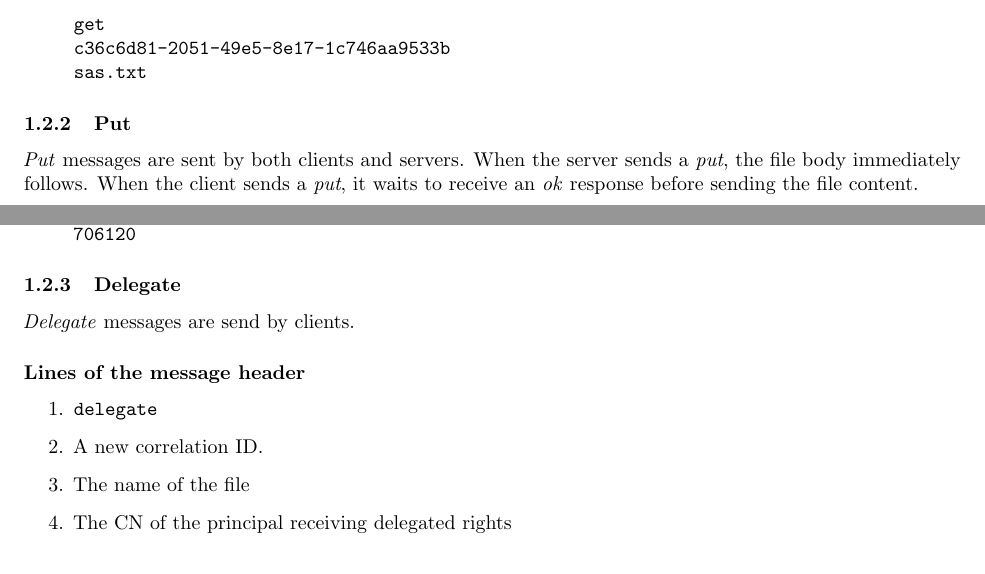
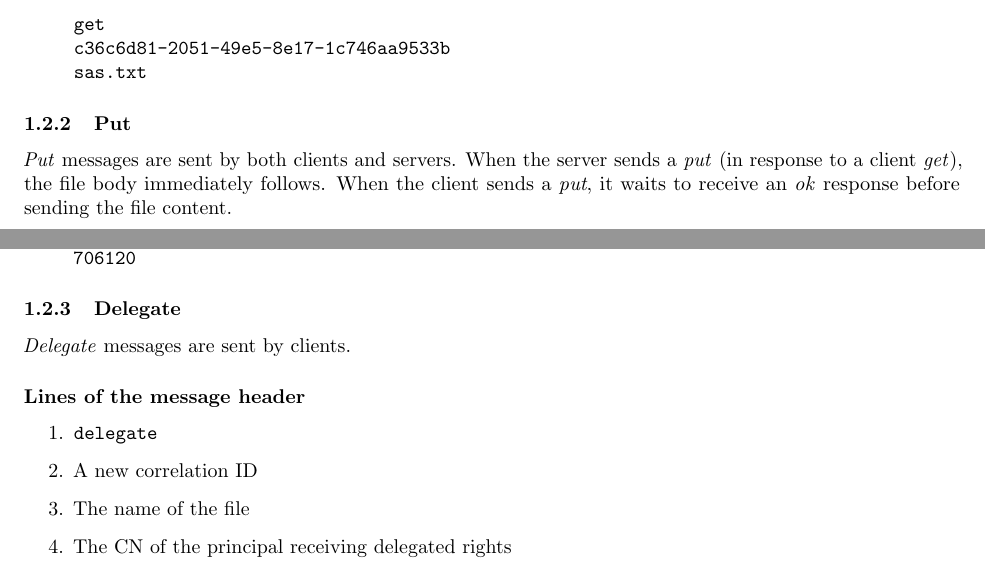
Before and after one commit to chris-martin/sdfs, a LaTeX document (report/src/main/latex/sdfs.tex): two parts of pages 1 and 2 of 4, joined at a grey line, cut so that both start at the same text. Compiled offline with pdfLaTeX.

Commit message:
Small changes to report.

```diff
--- a/report/src/main/latex/sdfs.tex
+++ b/report/src/main/latex/sdfs.tex
@@ -69,7 +69,8 @@ sas.txt
 \subsubsection{Put}
 
 \textit{Put} messages are sent by both clients and servers.
-When the server sends a \textit{put}, the file body immediately follows.
+When the server sends a \textit{put} (in response to a client \textit{get}),
+the file body immediately follows.
 When the client sends a \textit{put}, it waits to receive an \textit{ok}
 response before sending the file content.
 
@@ -97,12 +98,12 @@ sas.txt \\
 
 \subsubsection{Delegate}
 
-\textit{Delegate} messages are send by clients.
+\textit{Delegate} messages are sent by clients.
 
 \paragraph{Lines of the message header}
 \begin{enumerate}
 \item \texttt{delegate}
-\item A new \text{correlation ID}.
+\item A new \text{correlation ID}
 \item The name of the file
 \item The CN of the principal receiving delegated rights
 \item Some non-empty space-delimited combination of \texttt{get}, \texttt{get*}, \texttt{put}, \texttt{put*}
```
